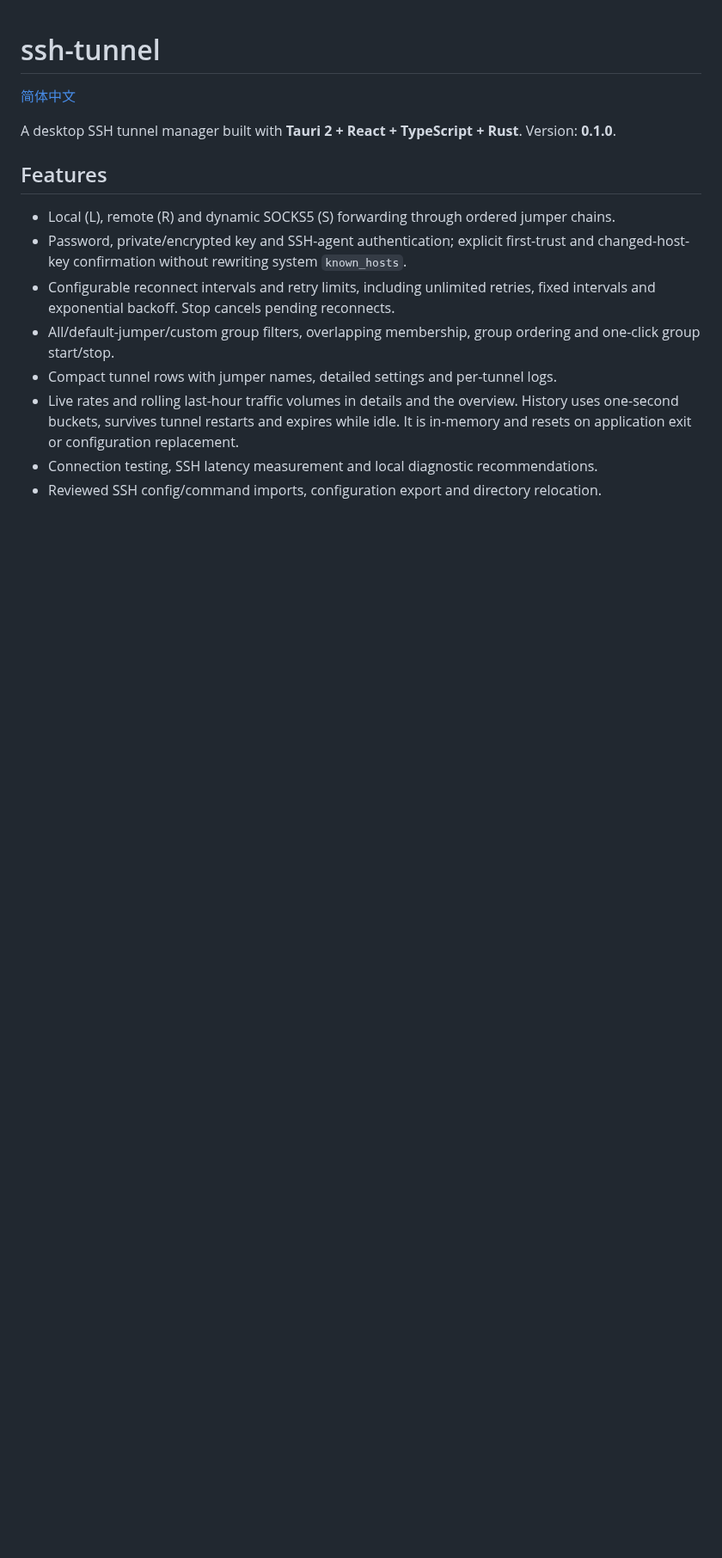
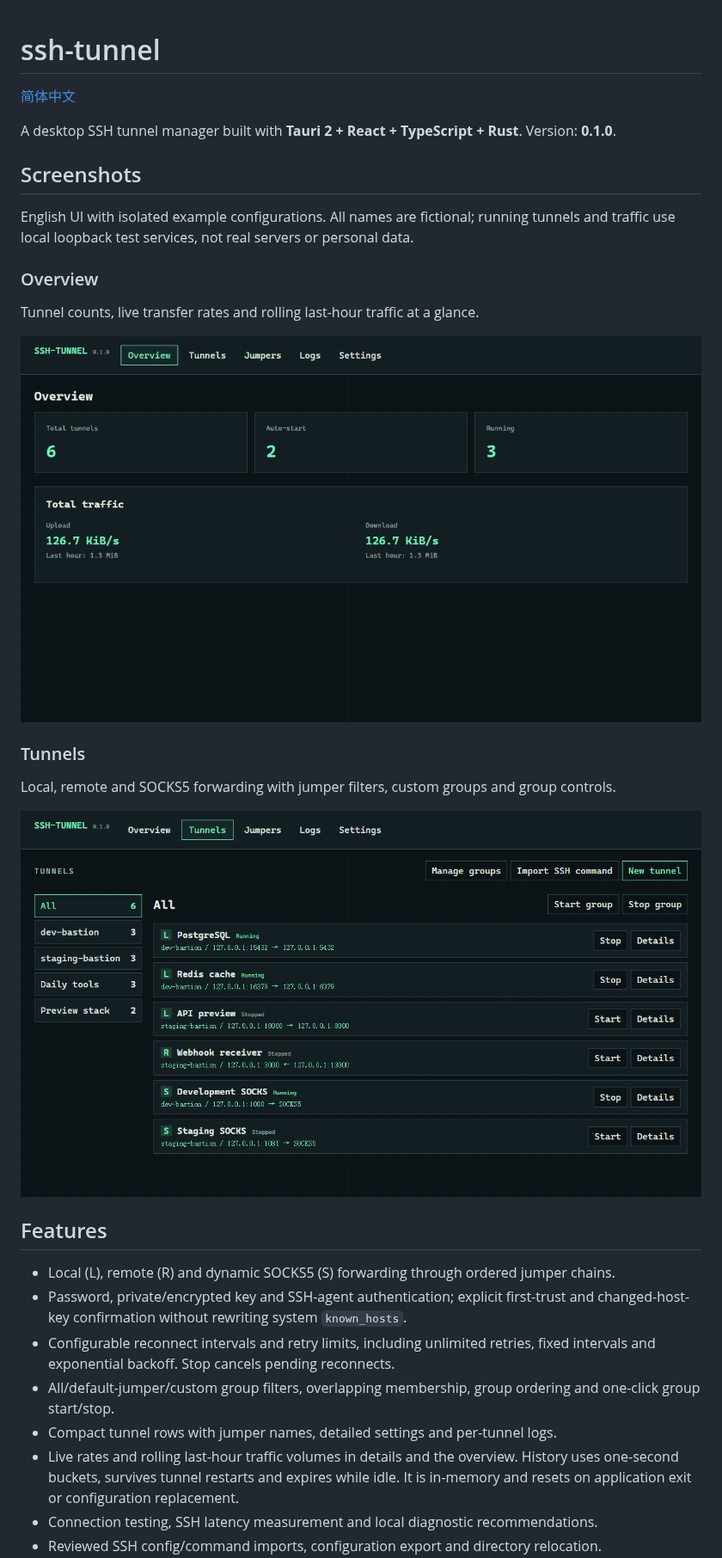
Before and after one commit to AuncelFan/ssh-tunnel-app, a Markdown page: README.md, the part around the change. Shown at 86% size. Drawn GitHub-style; pictures changed too: docs/screenshots/overview.png (added), docs/screenshots/tunnels.png (added); blank space fills up the shorter version.

Commit message:
docs: showcase English app screenshots with isolated examples

```diff
--- a/README.md
+++ b/README.md
@@ -4,6 +4,23 @@
 
 A desktop SSH tunnel manager built with **Tauri 2 + React + TypeScript + Rust**.
 Version: **0.1.0**.
+
+## Screenshots
+
+English UI with isolated example configurations. All names are fictional; running
+tunnels and traffic use local loopback test services, not real servers or personal data.
+
+### Overview
+
+Tunnel counts, live transfer rates and rolling last-hour traffic at a glance.
+
+![Overview with example tunnel counts and local test traffic](docs/screenshots/overview.png)
+
+### Tunnels
+
+Local, remote and SOCKS5 forwarding with jumper filters, custom groups and group controls.
+
+![Tunnel list with example jumpers, custom groups and L/R/S forwarding modes](docs/screenshots/tunnels.png)
 
 ## Features
 
```
Also changed, not shown: README.CN.md (+16 -0 lines).
